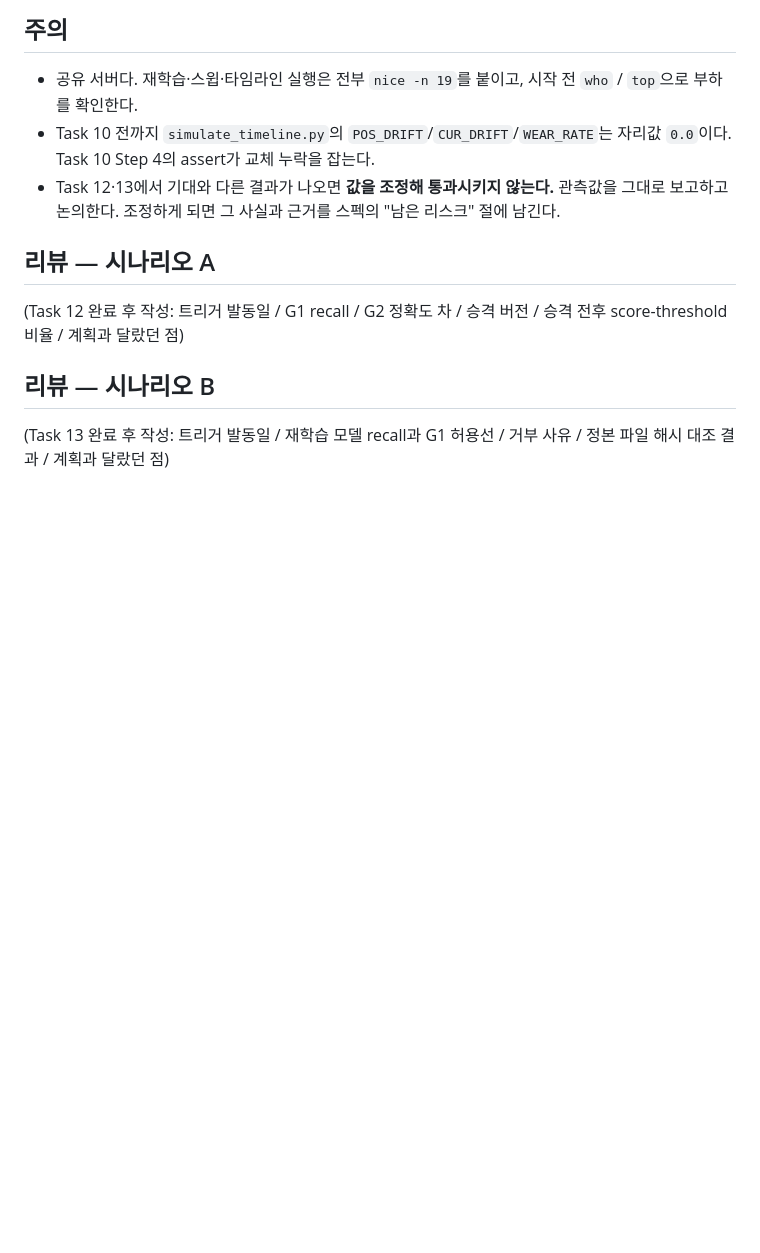
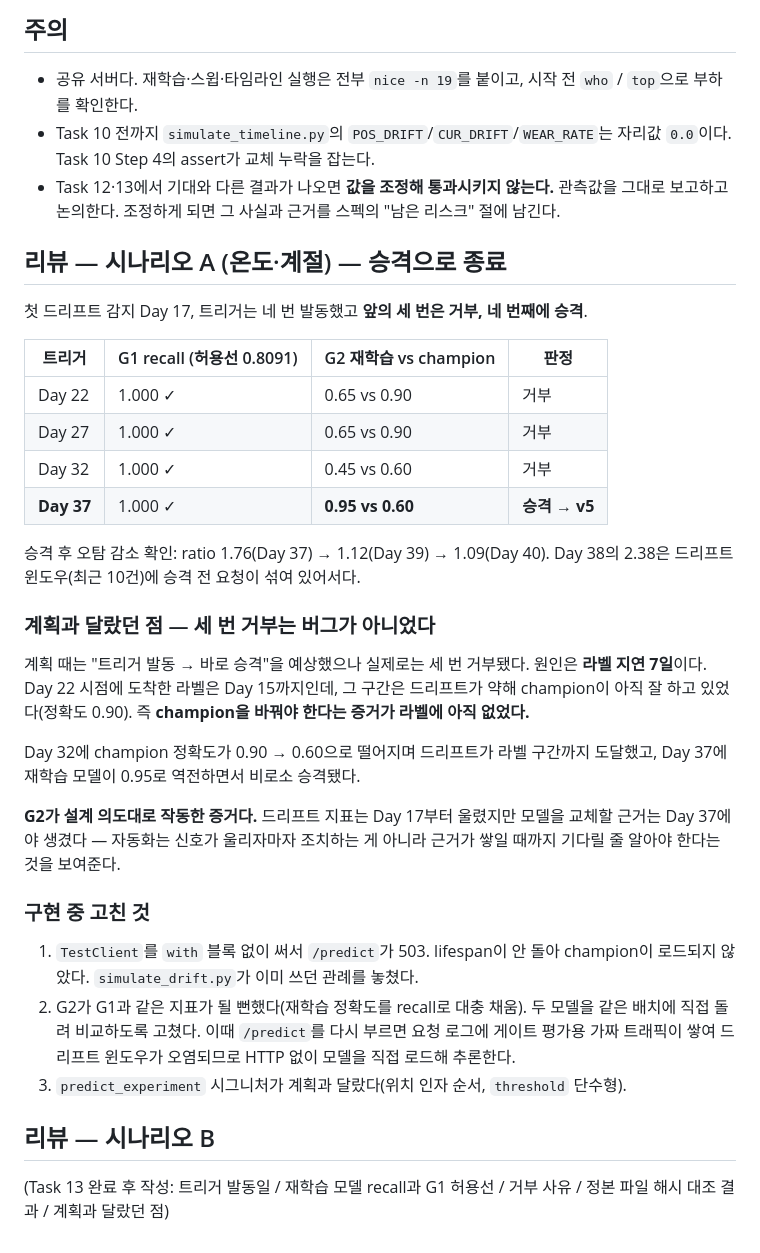
Before and after one commit to ojeongu63-lab/hanium, a Markdown page: hanium/tasks/todo.md, the part around the change. Rendered like a GitHub page; blank space fills up the shorter version.

Commit message:
docs: record scenario A promotion run results
Co-Authored-By: Claude Opus 5 <noreply@anthropic.com>

```diff
--- a/hanium/tasks/todo.md
+++ b/hanium/tasks/todo.md
@@ -71,10 +71,43 @@
   관측값을 그대로 보고하고 논의한다. 조정하게 되면 그 사실과 근거를 스펙의
   "남은 리스크" 절에 남긴다.
 
-## 리뷰 — 시나리오 A
+## 리뷰 — 시나리오 A (온도·계절) — **승격으로 종료**
 
-(Task 12 완료 후 작성: 트리거 발동일 / G1 recall / G2 정확도 차 / 승격 버전 /
-승격 전후 score-threshold 비율 / 계획과 달랐던 점)
+첫 드리프트 감지 Day 17, 트리거는 네 번 발동했고 **앞의 세 번은 거부, 네 번째에 승격**.
+
+| 트리거 | G1 recall (허용선 0.8091) | G2 재학습 vs champion | 판정 |
+|---|---|---|---|
+| Day 22 | 1.000 ✓ | 0.65 vs 0.90 | 거부 |
+| Day 27 | 1.000 ✓ | 0.65 vs 0.90 | 거부 |
+| Day 32 | 1.000 ✓ | 0.45 vs 0.60 | 거부 |
+| **Day 37** | 1.000 ✓ | **0.95 vs 0.60** | **승격 → v5** |
+
+승격 후 오탐 감소 확인: ratio 1.76(Day 37) → 1.12(Day 39) → 1.09(Day 40).
+Day 38의 2.38은 드리프트 윈도우(최근 10건)에 승격 전 요청이 섞여 있어서다.
+
+### 계획과 달랐던 점 — 세 번 거부는 버그가 아니었다
+
+계획 때는 "트리거 발동 → 바로 승격"을 예상했으나 실제로는 세 번 거부됐다.
+원인은 **라벨 지연 7일**이다. Day 22 시점에 도착한 라벨은 Day 15까지인데, 그
+구간은 드리프트가 약해 champion이 아직 잘 하고 있었다(정확도 0.90). 즉
+**champion을 바꿔야 한다는 증거가 라벨에 아직 없었다.**
+
+Day 32에 champion 정확도가 0.90 → 0.60으로 떨어지며 드리프트가 라벨 구간까지
+도달했고, Day 37에 재학습 모델이 0.95로 역전하면서 비로소 승격됐다.
+
+**G2가 설계 의도대로 작동한 증거다.** 드리프트 지표는 Day 17부터 울렸지만
+모델을 교체할 근거는 Day 37에야 생겼다 — 자동화는 신호가 울리자마자 조치하는
+게 아니라 근거가 쌓일 때까지 기다릴 줄 알아야 한다는 것을 보여준다.
+
+### 구현 중 고친 것
+
+1. `TestClient`를 `with` 블록 없이 써서 `/predict`가 503. lifespan이 안 돌아
+   champion이 로드되지 않았다. `simulate_drift.py`가 이미 쓰던 관례를 놓쳤다.
+2. G2가 G1과 같은 지표가 될 뻔했다(재학습 정확도를 recall로 대충 채움).
+   두 모델을 같은 배치에 직접 돌려 비교하도록 고쳤다. 이때 `/predict`를 다시
+   부르면 요청 로그에 게이트 평가용 가짜 트래픽이 쌓여 드리프트 윈도우가
+   오염되므로 HTTP 없이 모델을 직접 로드해 추론한다.
+3. `predict_experiment` 시그니처가 계획과 달랐다(위치 인자 순서, `threshold` 단수형).
 
 ## 리뷰 — 시나리오 B
 
```
